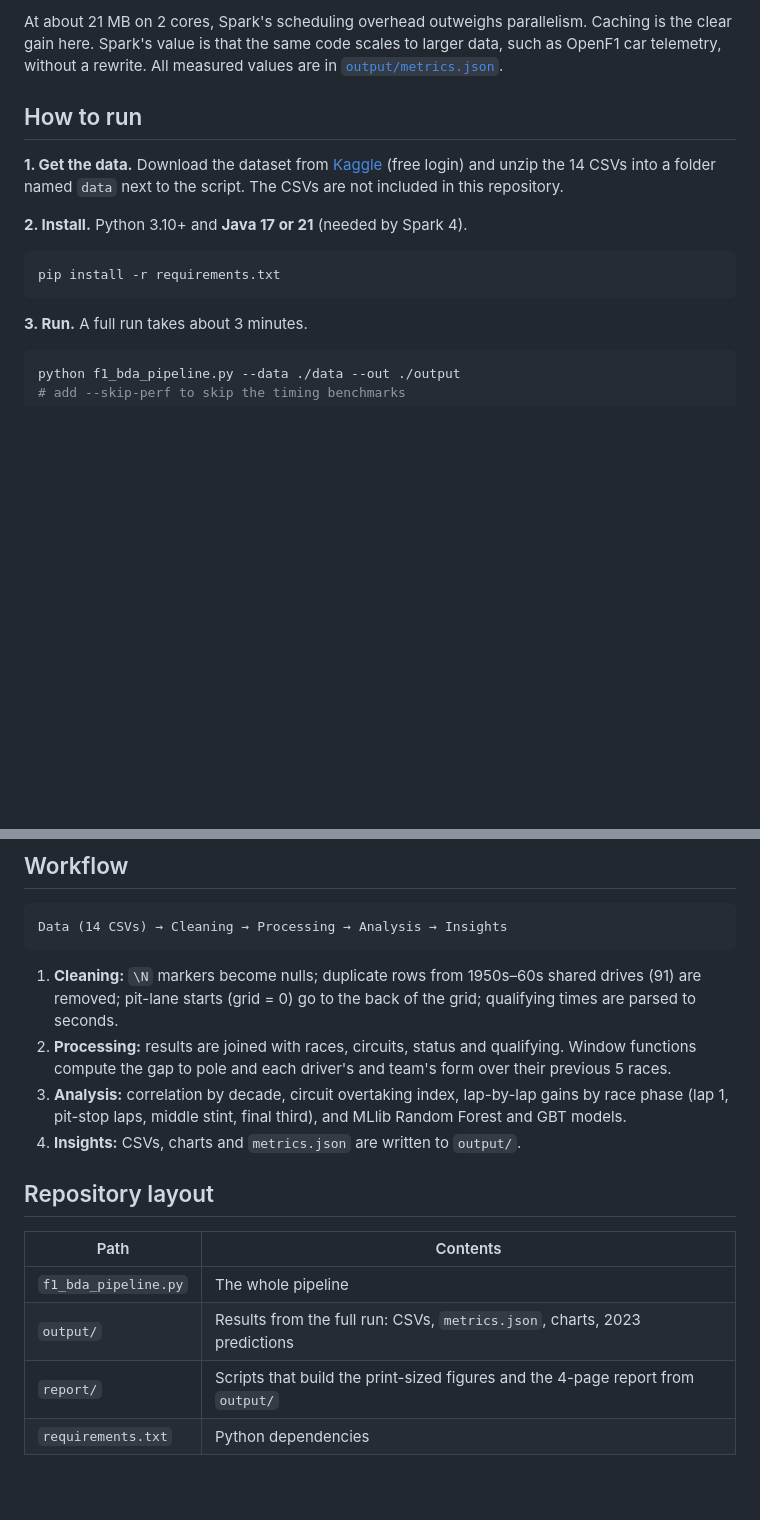
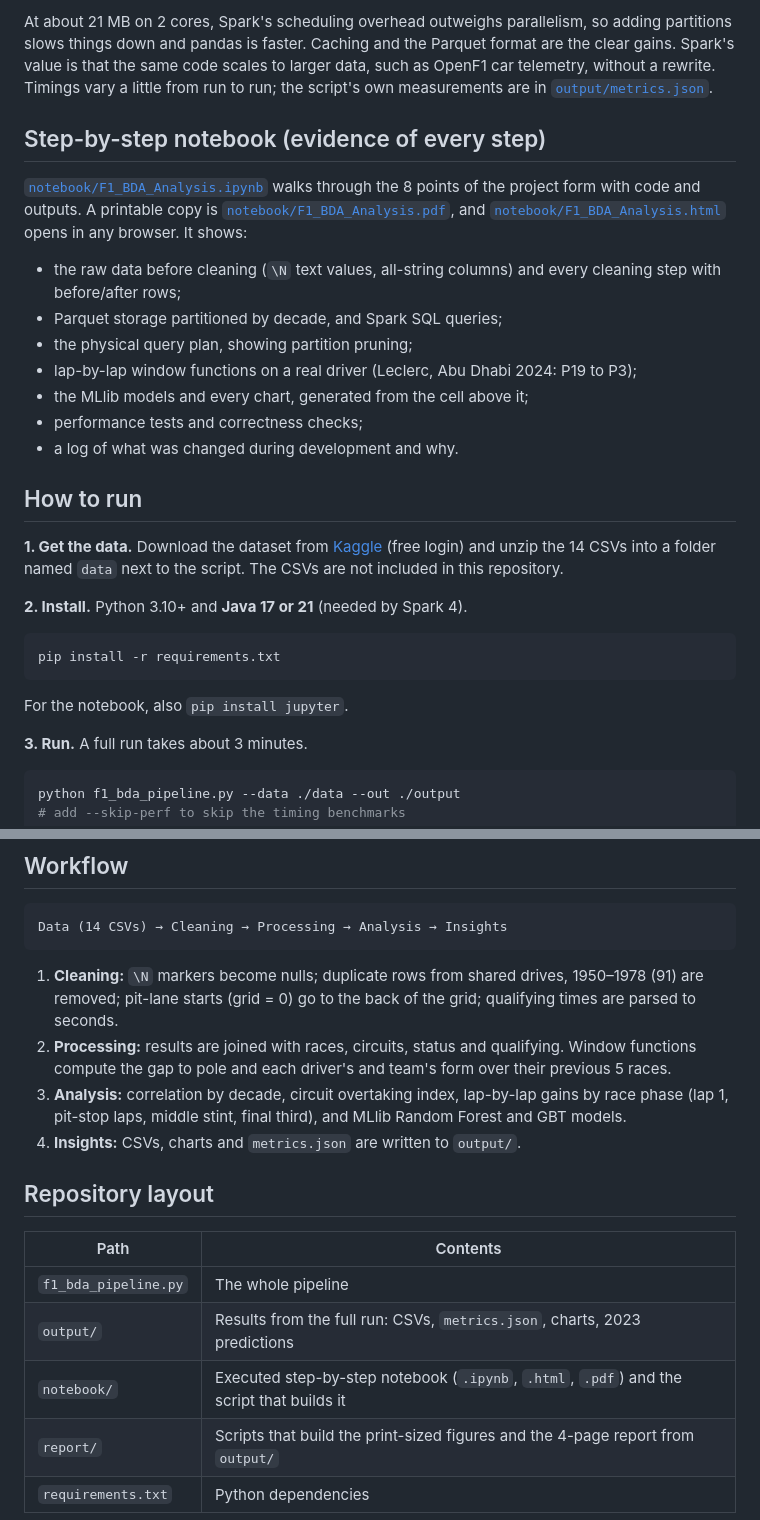
Before and after one commit to arnavchatterjee0528/f1-grid-impact-pyspark, a Markdown page: README.md, 2 parts joined by grey strips. Rendered like a GitHub page; blank space fills up the shorter version.

````diff
--- a/README.md
+++ b/README.md
@@ -54,5 +55,17 @@ On the paper's terms, our pre-race model reaches 3.25, slightly ahead of the pap
 
-At about 21 MB on 2 cores, Spark's scheduling overhead outweighs parallelism. Caching is the clear gain here. Spark's value is that the same code scales to larger data, such as OpenF1 car telemetry, without a rewrite. All measured values are in [`output/metrics.json`](output/metrics.json).
+At about 21 MB on 2 cores, Spark's scheduling overhead outweighs parallelism, so adding partitions slows things down and pandas is faster. Caching and the Parquet format are the clear gains. Spark's value is that the same code scales to larger data, such as OpenF1 car telemetry, without a rewrite. Timings vary a little from run to run; the script's own measurements are in [`output/metrics.json`](output/metrics.json).
+
+## Step-by-step notebook (evidence of every step)
+
+[`notebook/F1_BDA_Analysis.ipynb`](notebook/F1_BDA_Analysis.ipynb) walks through the 8 points of the project form with code and outputs. A printable copy is [`notebook/F1_BDA_Analysis.pdf`](notebook/F1_BDA_Analysis.pdf), and [`notebook/F1_BDA_Analysis.html`](notebook/F1_BDA_Analysis.html) opens in any browser. It shows:
+
+- the raw data before cleaning (`\N` text values, all-string columns) and every cleaning step with before/after rows;
+- Parquet storage partitioned by decade, and Spark SQL queries;
+- the physical query plan, showing partition pruning;
+- lap-by-lap window functions on a real driver (Leclerc, Abu Dhabi 2024: P19 to P3);
+- the MLlib models and every chart, generated from the cell above it;
+- performance tests and correctness checks;
+- a log of what was changed during development and why.
 
 ## How to run
 
@@ -63,6 +76,8 @@ At about 21 MB on 2 cores, Spark's scheduling overhead outweighs parallelism. Ca
 ```bash
 pip install -r requirements.txt
 ```
+
+For the notebook, also `pip install jupyter`.
 
 **3. Run.** A full run takes about 3 minutes.
 
@@ -81,7 +96,7 @@ python f1_bda_pipeline.py --data ./data --out ./output
 Data (14 CSVs) → Cleaning → Processing → Analysis → Insights
 ```
 
-1. **Cleaning:** `\N` markers become nulls; duplicate rows from 1950s–60s shared drives (91) are removed; pit-lane starts (grid = 0) go to the back of the grid; qualifying times are parsed to seconds.
+1. **Cleaning:** `\N` markers become nulls; duplicate rows from shared drives, 1950–1978 (91) are removed; pit-lane starts (grid = 0) go to the back of the grid; qualifying times are parsed to seconds.
 2. **Processing:** results are joined with races, circuits, status and qualifying. Window functions compute the gap to pole and each driver's and team's form over their previous 5 races.
 3. **Analysis:** correlation by decade, circuit overtaking index, lap-by-lap gains by race phase (lap 1, pit-stop laps, middle stint, final third), and MLlib Random Forest and GBT models.
 4. **Insights:** CSVs, charts and `metrics.json` are written to `output/`.
@@ -92,6 +107,7 @@ Data (14 CSVs) → Cleaning → Processing → Analysis → Insights
 | --- | --- |
 | `f1_bda_pipeline.py` | The whole pipeline |
 | `output/` | Results from the full run: CSVs, `metrics.json`, charts, 2023 predictions |
+| `notebook/` | Executed step-by-step notebook (`.ipynb`, `.html`, `.pdf`) and the script that builds it |
 | `report/` | Scripts that build the print-sized figures and the 4-page report from `output/` |
 | `requirements.txt` | Python dependencies |
 
````
Also changed, not shown: other parts of README.md (+12 -11 lines), output/chart_pred_vs_actual.png, report/figures/fig_d_pred.png, 9 other files.
